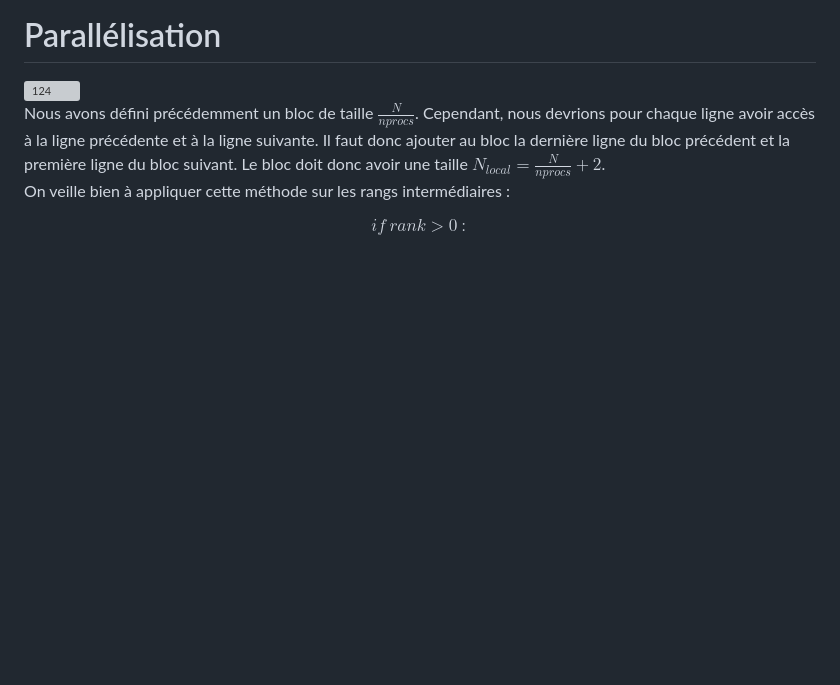
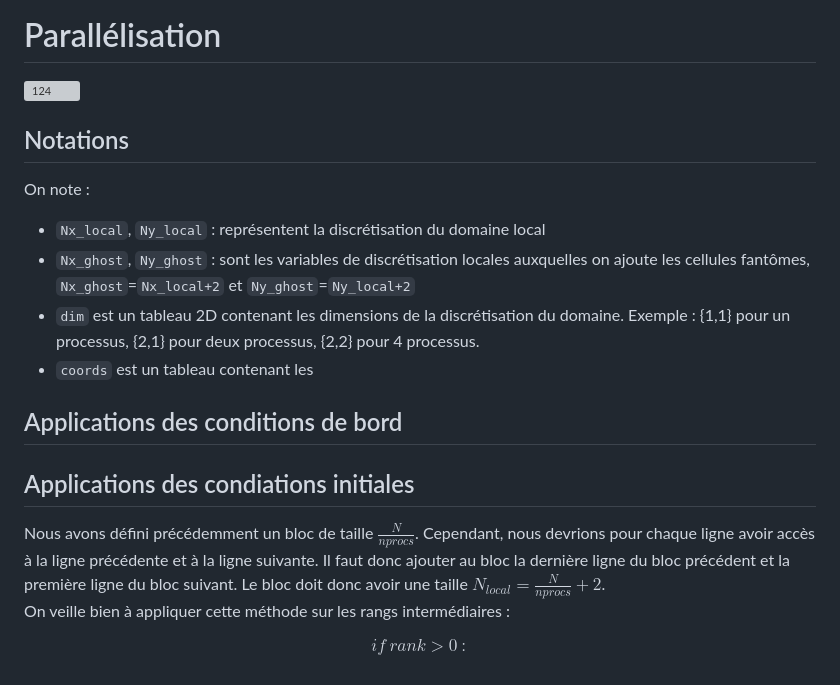
Before and after one commit to alexislaurent1321-gif/heat_transfer_MPI, a Markdown page: README.md, the part around the change. Rendered like a GitHub page; blank space fills up the shorter version; grey boxes are pictures that could not be loaded.

Commit message:
Enhance README with notations and applications sections
Added notation definitions and initial condition applications to README.

```diff
--- a/README.md
+++ b/README.md
@@ -67,6 +67,18 @@ Cette opération est réalisée $N_t = \frac{t_f}{\Delta T}$ fois où $t_f$ est
 # Parallélisation
 <img width="935" height="312" alt="124" src="https://github.com/user-attachments/assets/9351f347-616c-4fa1-9d43-43a528035f65" />
 
+## Notations
+On note :
+- `Nx_local`, `Ny_local` : représentent la discrétisation du domaine local
+- `Nx_ghost`, `Ny_ghost` : sont les variables de discrétisation locales auxquelles on ajoute les cellules fantômes, `Nx_ghost`=`Nx_local+2` et `Ny_ghost`=`Ny_local+2`
+- `dim` est un tableau 2D contenant les dimensions de la discrétisation du domaine. Exemple : {1,1} pour un processus, {2,1} pour deux processus, {2,2} pour 4 processus.
+- `coords` est un tableau contenant les
+
+## Applications des conditions de bord
+
+
+## Applications des condiations initiales
+
 Nous avons défini précédemment un bloc de taille $\frac{N}{nprocs}$.
 Cependant, nous devrions pour chaque ligne avoir accès à la ligne
 précédente et à la ligne suivante. Il faut donc ajouter au bloc la
```
